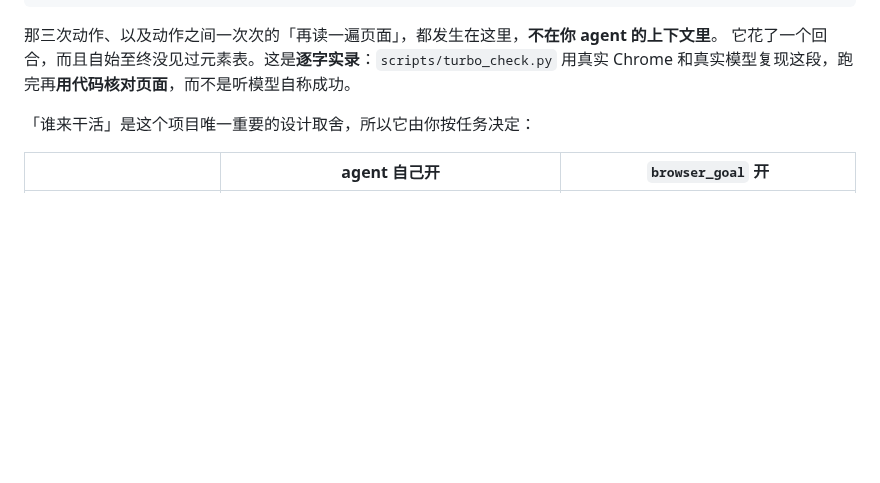
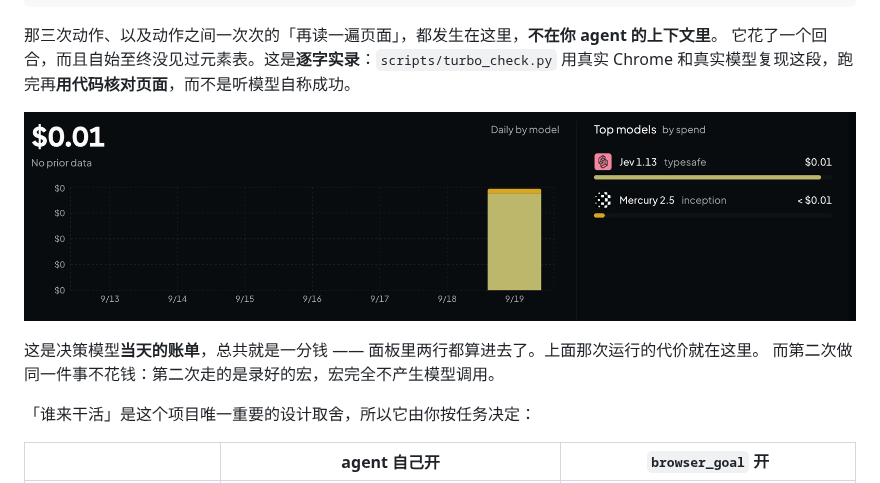
Before and after one commit to jiawei686/jev-ultrafast-mcp, a Markdown page: README.zh-CN.md, the part around the change. Drawn GitHub-style; pictures changed too: assets/openrouter-spend.png (added); blank space fills up the shorter version.

```diff
--- a/README.zh-CN.md
+++ b/README.zh-CN.md
@@ -155,6 +155,11 @@ verified: PASS
 那三次动作、以及动作之间一次次的「再读一遍页面」，都发生在这里，**不在你 agent 的上下文里**。
 它花了一个回合，而且自始至终没见过元素表。这是**逐字实录**：`scripts/turbo_check.py` 用真实 Chrome
 和真实模型复现这段，跑完再**用代码核对页面**，而不是听模型自称成功。
+
+![一张账单面板，当天决策模型花了 $0.01](assets/openrouter-spend.png)
+
+这是决策模型**当天的账单**，总共就是一分钱 —— 面板里两行都算进去了。上面那次运行的代价就在这里。
+而第二次做同一件事不花钱：第二次走的是录好的宏，宏完全不产生模型调用。
 
 「谁来干活」是这个项目唯一重要的设计取舍，所以它由你按任务决定：
 
```
Also changed, not shown: CHANGELOG.md (+4 -0 lines), README.md (+6 -0 lines), 1 other file.
